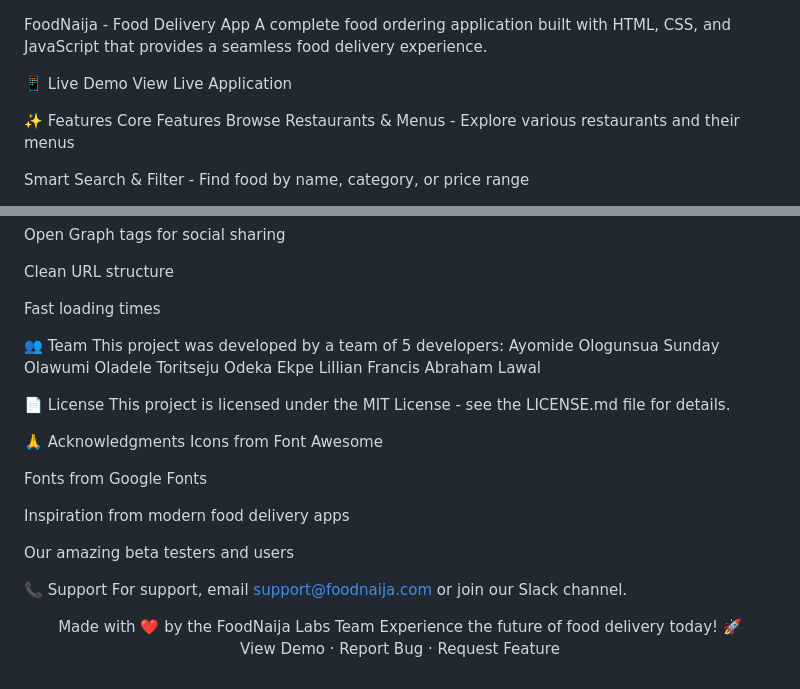
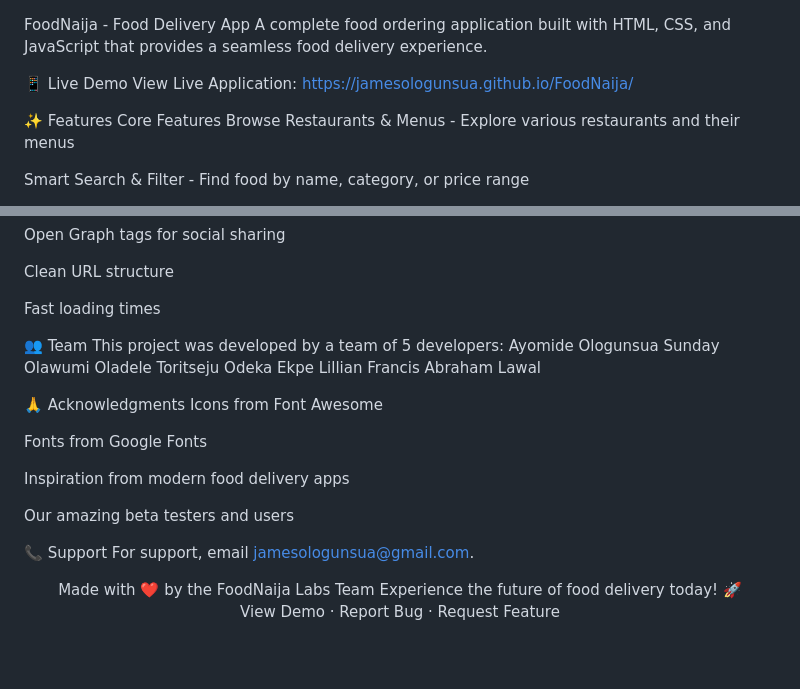
Before and after one commit to jamesologunsua/FoodNaija, a Markdown page: README.md, 2 parts joined by grey strips. Rendered like a GitHub page; blank space fills up the shorter version.

```diff
--- a/README.md
+++ b/README.md
@@ -2,7 +2,7 @@ FoodNaija - Food Delivery App
 A complete food ordering application built with HTML, CSS, and JavaScript that provides a seamless food delivery experience.
 
 📱 Live Demo
-View Live Application
+View Live Application: https://jamesologunsua.github.io/FoodNaija/
 
 ✨ Features
  Core Features
@@ -236,9 +236,6 @@ Ekpe Lillian Francis
 Abraham Lawal
 
 
-📄 License
-This project is licensed under the MIT License - see the LICENSE.md file for details.
-
 🙏 Acknowledgments
 Icons from Font Awesome
 
@@ -249,7 +246,7 @@ Inspiration from modern food delivery apps
 Our amazing beta testers and users
 
 📞 Support
-For support, email support@foodnaija.com or join our Slack channel.
+For support, email jamesologunsua@gmail.com.
 
 <div align="center">
 Made with ❤️ by the FoodNaija Labs Team
```
Also changed, not shown: other parts of README.md (+1 -1 lines).
